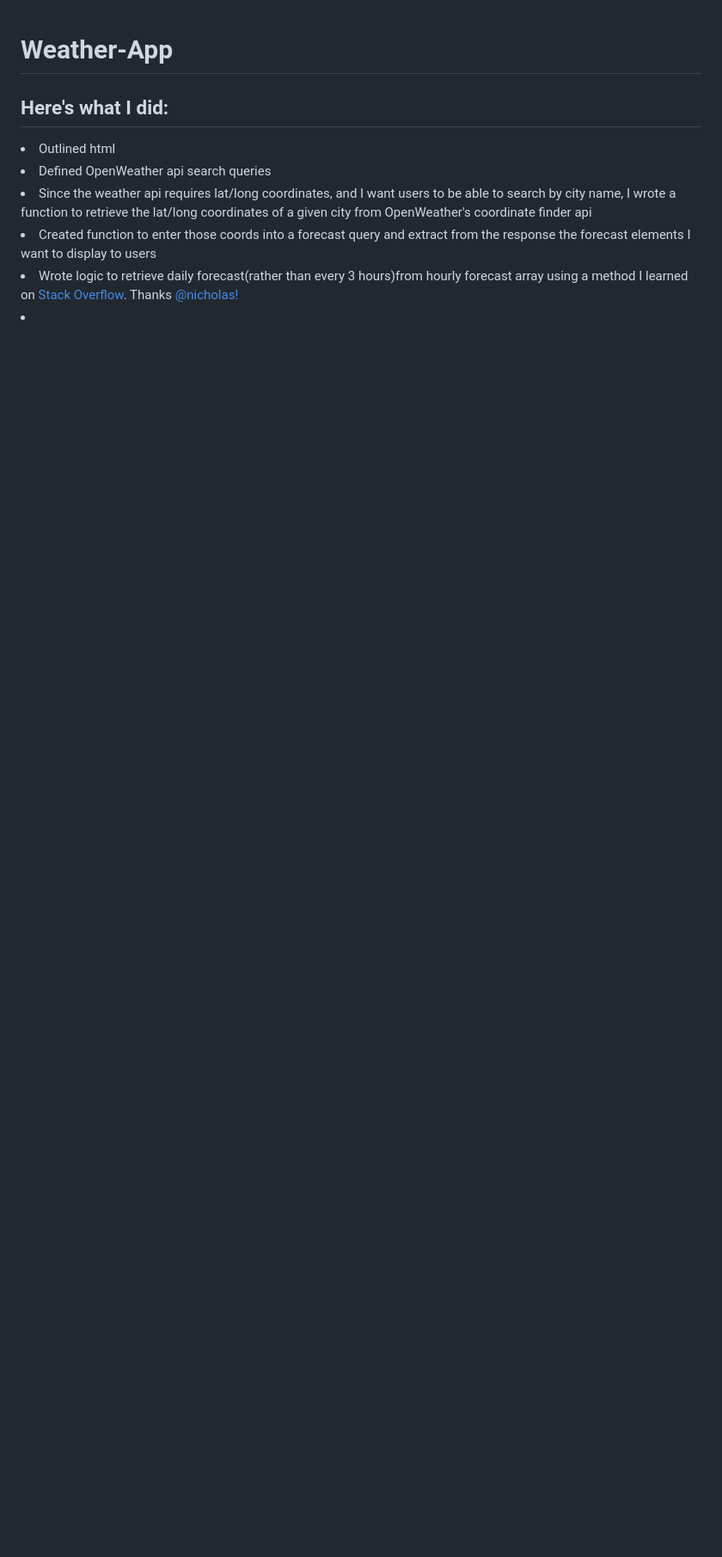
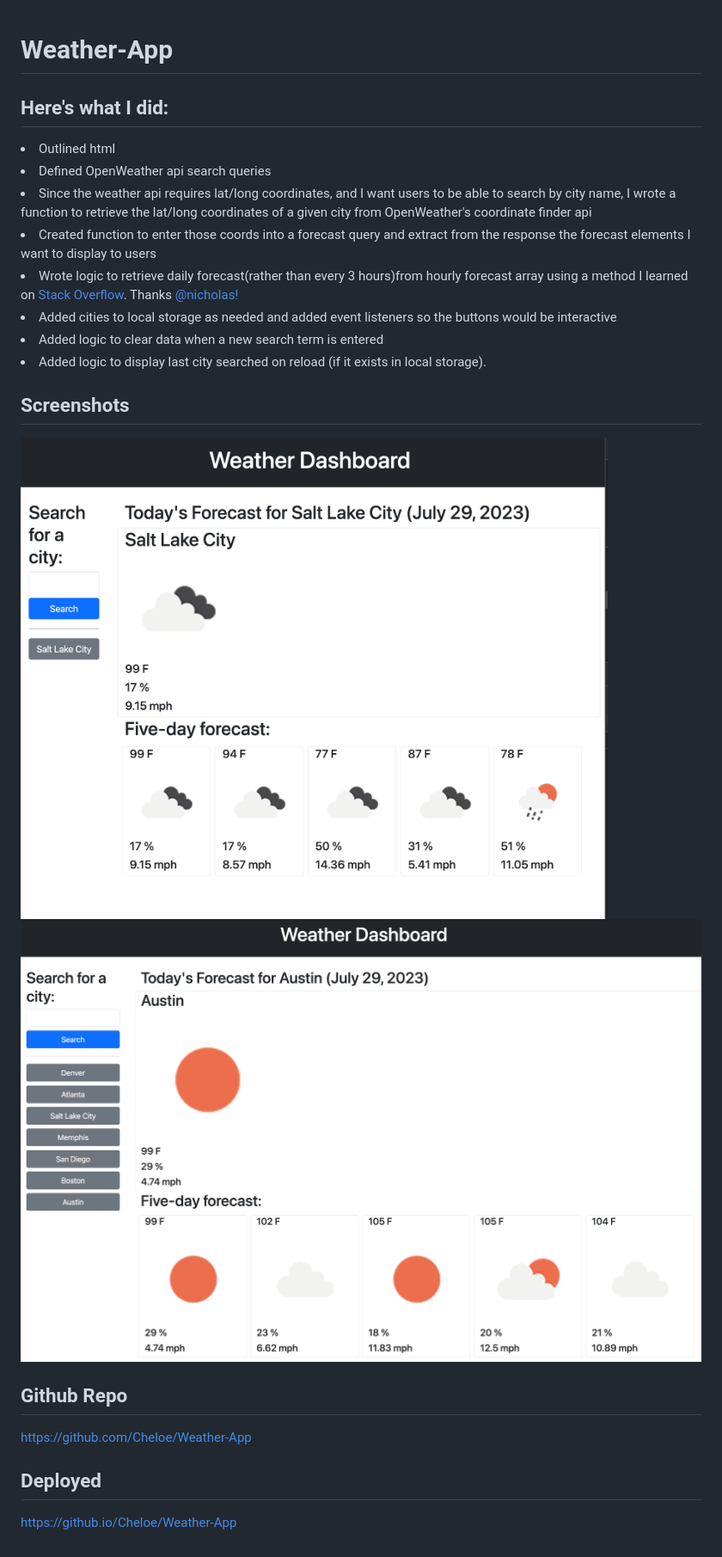
Before and after one commit to Cheloe/Weather-App, a Markdown page: README.md, the part around the change. Shown: that part at 86% size. Drawn GitHub-style; pictures changed too: assets/images/Initial-State.png (added), assets/images/Multiple-Cities.png (added); blank space fills up the shorter version.

Commit message:
a few tweaks and finished README

```diff
--- a/README.md
+++ b/README.md
@@ -8,10 +8,18 @@
 <li> Since the weather api requires lat/long coordinates, and I want users to be able to search by city name, I wrote a function to retrieve the lat/long coordinates of a given city from OpenWeather's coordinate finder api
 <li> Created function to enter those coords into a forecast query and extract from the response the forecast elements I want to display to users
 <li> Wrote logic to retrieve daily forecast(rather than every 3 hours)from hourly forecast array using a method I learned on <a href='https://stackoverflow.com/a/33483070'>Stack Overflow</a>. Thanks <a href='https://stackoverflow.com/users/586181/nicholas'>@nicholas!</a>
-<li>
-<li>
-<li>
-<li>
-<li>
-<li>
-<li>
+<li> Added cities to local storage as needed and added event listeners so the buttons would be interactive
+<li> Added logic to clear data when a new search term is entered
+<li> Added logic to display last city searched on reload (if it exists in local storage).
+
+## Screenshots
+
+![Initial State](./assets/images/Initial-State.png)
+![Multiple Cities](./assets/images/Multiple-Cities.png)
+
+## Github Repo
+
+https://github.com/Cheloe/Weather-App
+
+## Deployed
+https://github.io/Cheloe/Weather-App
```
Also changed, not shown: assets/images/06-server-side-apis-homework-demo.png (deleted), 2 other files.
